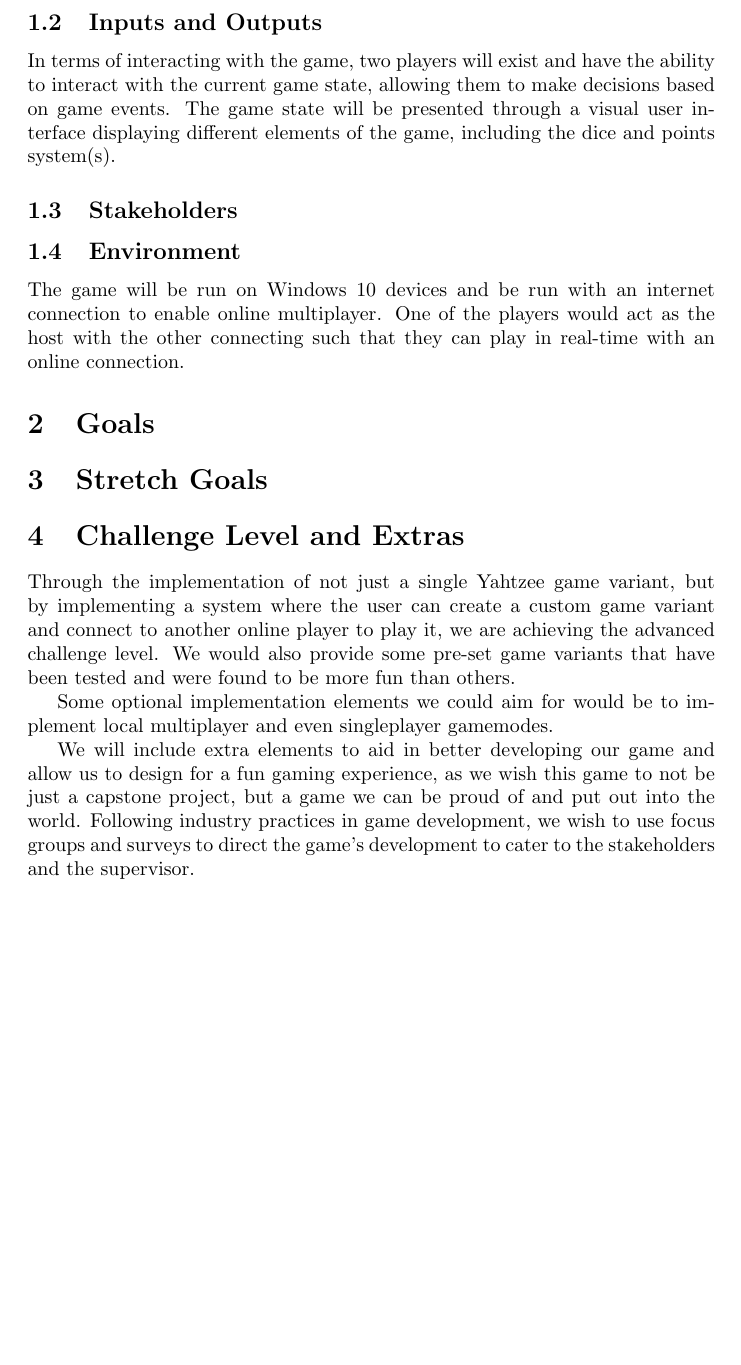
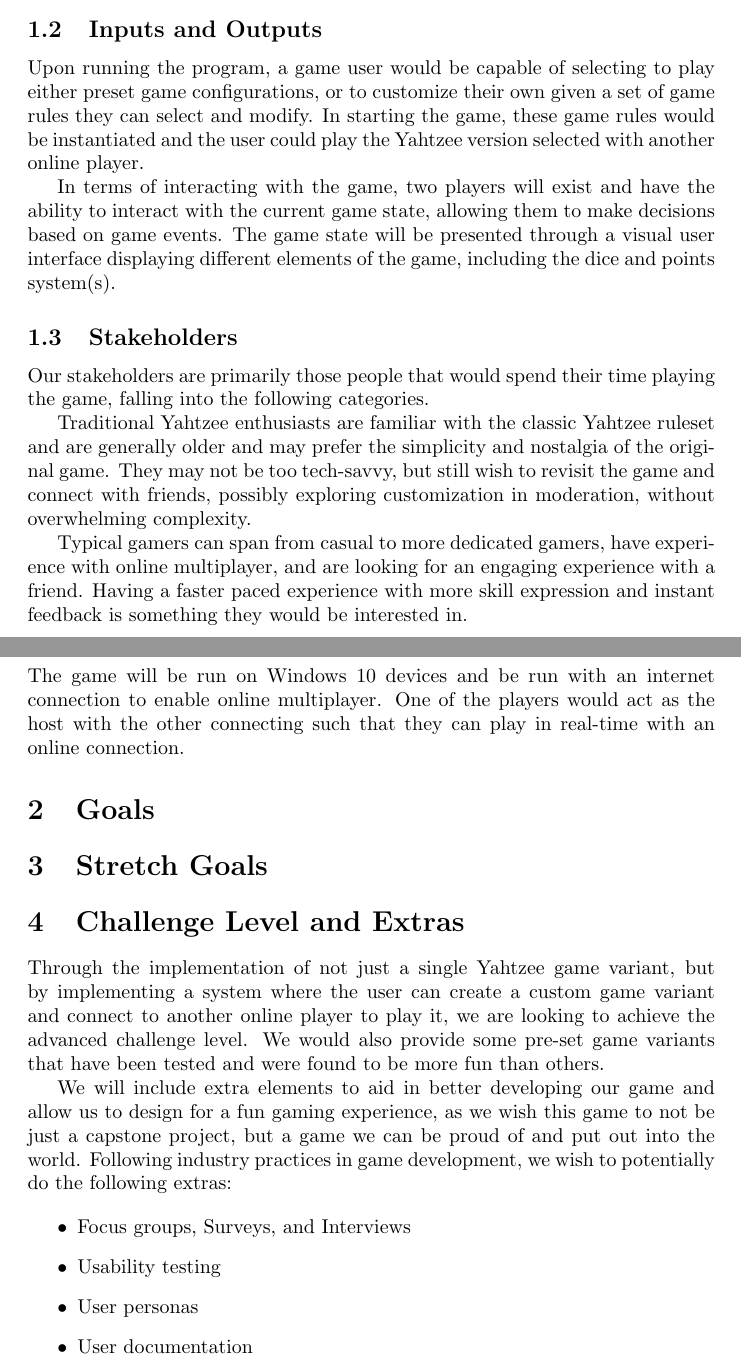
Before and after one commit to John-Popovici/duel-of-the-eights, a LaTeX document (docs/ProblemStatementAndGoals/ProblemStatement.tex): part of page 2 of 3 before the commit and two parts of pages 2 and 3 of 4 after it, the two joined at a grey line, cut so that both start at the same text, the shorter picture padded with empty space. Compiled offline with pdfLaTeX.

Commit message:
:scroll: Updated extras and added stakeholders

```diff
--- a/docs/ProblemStatementAndGoals/ProblemStatement.tex
+++ b/docs/ProblemStatementAndGoals/ProblemStatement.tex
@@ -39,18 +40,28 @@ Date2 & Name(s) & Description of changes\\
 
 Games are a staple of entertainment and are used to bring people together for both competition and fun.
 There can often be a desire to share the experience of playing a game with someone but meeting can be hard or impossible in-person and so having an online version of popular games allows for such opportunities.
+
 One such game is the game of Yahtzee, which while it does have online versions, are limited to the classic rule-set and do not allow for variants to be designed and played.
 Yahtzee is a game many know yet is not often played, yet by leveraging the most interesting game mechanics and creating different variants, we could reinvigorate the genre while paying homage to the original.
+
 As developers, we are aiming to create an environment in which Yahtzee and Yahtzee variants can be designed and played with some preset rule-sets to be used as a starting-off point. This would allow for both the classic game as well as different variants of it, such as using 8-sided dice, to be played with a friend online.
 
 \subsection{Inputs and Outputs}
 
 %\wss{Characterize the problem in terms of ``high level'' inputs and outputs.
 %Use abstraction so that you can avoid details.}
+Upon running the program, a game user would be capable of selecting to play either preset game configurations, or to customize their own given a set of game rules they can select and modify. In starting the game, these game rules would be instantiated and the user could play the Yahtzee version selected with another online player.
 
 In terms of interacting with the game, two players will exist and have the ability to interact with the current game state, allowing them to make decisions based on game events. The game state will be presented through a visual user interface displaying different elements of the game, including the dice and points system(s).
 
 \subsection{Stakeholders}
+
+Our stakeholders are primarily those people that would spend their time playing the game, falling into the following categories.
+
+Traditional Yahtzee enthusiasts are familiar with the classic Yahtzee ruleset and are generally older and may prefer the simplicity and nostalgia of the original game. They may not be too tech-savvy, but still wish to revisit the game and connect with friends, possibly exploring customization in moderation, without overwhelming complexity.
+
+Typical gamers can span from casual to more dedicated gamers, have experience with online multiplayer, and are looking for an engaging experience with a friend. Having a faster paced experience with more skill expression and instant feedback is something they would be interested in.
+
 
 \subsection{Environment}
 
@@ -82,11 +93,16 @@ for approving the project.  The extras, with the approval (or request) of the
 instructor, can be modified over the course of the term.}
 \fi
 
-Through the implementation of not just a single Yahtzee game variant, but by implementing a system where the user can create a custom game variant and connect to another online player to play it, we are achieving the advanced challenge level. We would also provide some pre-set game variants that have been tested and were found to be more fun than others.
+Through the implementation of not just a single Yahtzee game variant, but by implementing a system where the user can create a custom game variant and connect to another online player to play it, we are looking to achieve the advanced challenge level. We would also provide some pre-set game variants that have been tested and were found to be more fun than others.
 
-Some optional implementation elements we could aim for would be to implement local multiplayer and even singleplayer gamemodes.
+We will include extra elements to aid in better developing our game and allow us to design for a fun gaming experience, as we wish this game to not be just a capstone project, but a game we can be proud of and put out into the world. Following industry practices in game development, we wish to potentially do the following extras:
 
-We will include extra elements to aid in better developing our game and allow us to design for a fun gaming experience, as we wish this game to not be just a capstone project, but a game we can be proud of and put out into the world. Following industry practices in game development, we wish to use focus groups and surveys to direct the game's development to cater to the stakeholders and the supervisor.
+\begin{itemize}
+	\item Focus groups, Surveys, and Interviews
+	\item Usability testing
+	\item User personas
+	\item User documentation
+\end{itemize}
 
 \newpage{}
 
```
Also changed, not shown: docs/ProblemStatementAndGoals/ProblemStatement.tex (1 more changed lines).
